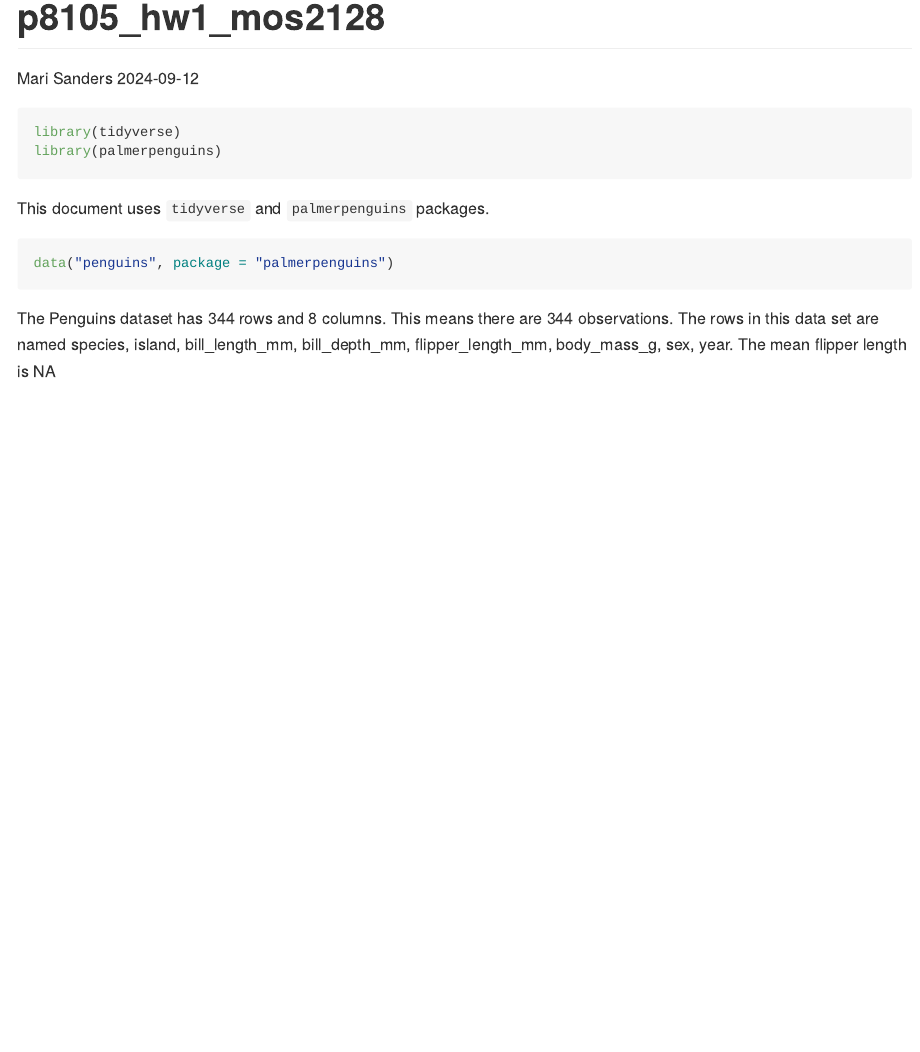
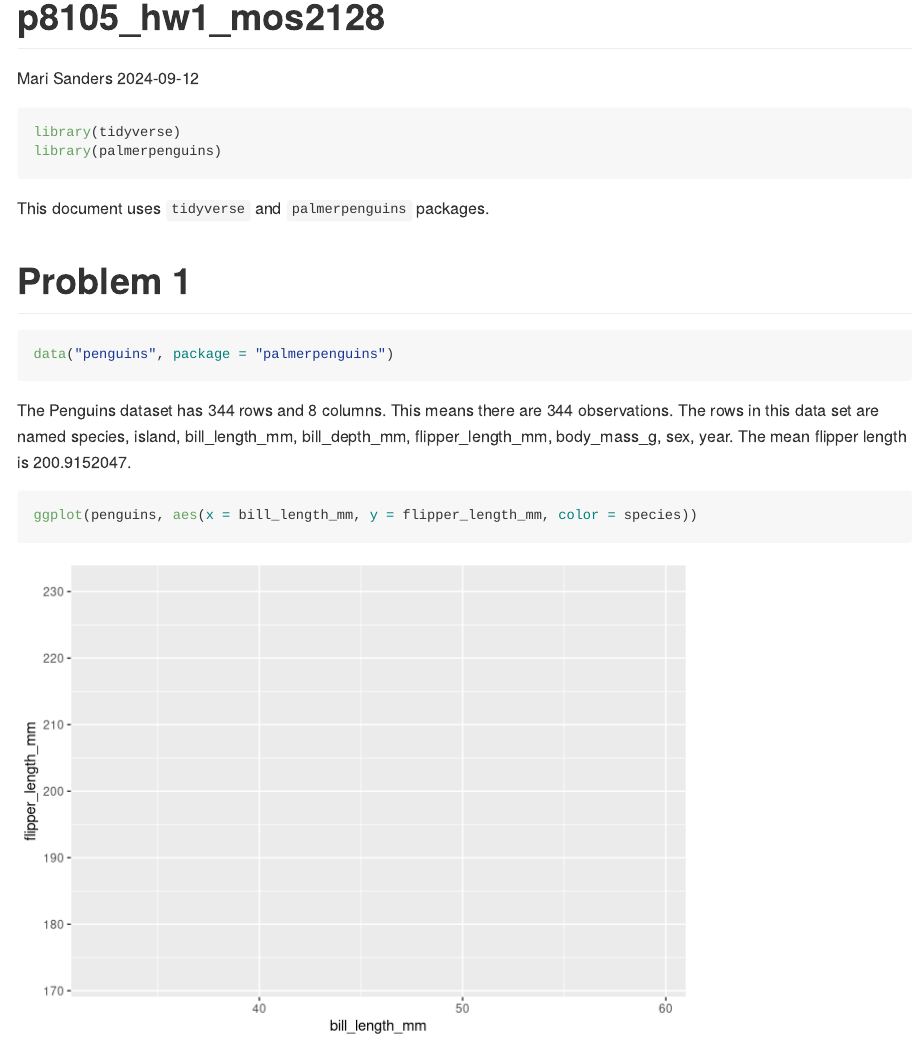
Before and after one commit to marisanders02/p8105_hw1_mos2128, an R Markdown document (p8105_hw1_mos2128.Rmd): the page in a window 1100 px wide, from its top. Rendered offline with R 4.5, knitr and Pandoc, with nearby package versions.

Commit message:
Created a scatterplot and saved as a png

````diff
--- a/p8105_hw1_mos2128.Rmd
+++ b/p8105_hw1_mos2128.Rmd
@@ -12,10 +12,16 @@ library(palmerpenguins)
 
 This document uses `tidyverse` and `palmerpenguins` packages.
 
+# Problem 1
+
 ```{r}
 data("penguins", package = "palmerpenguins")
 ```
 
 The Penguins dataset has `r nrow(penguins)` rows and `r ncol(penguins)` columns.
 This means there are 344 observations. The rows in this data set are named
-`r names(penguins)`. The mean flipper length is `r mean(penguins$flipper_length_mm,)`
+`r names(penguins)`. The mean flipper length is `r mean(penguins$flipper_length_mm,na.rm = TRUE)`.
+
+```{r}
+ggplot(penguins, aes(x = bill_length_mm, y = flipper_length_mm, color = species))
+```
````
Also changed, not shown: bill_vs_flipper.png (added).
